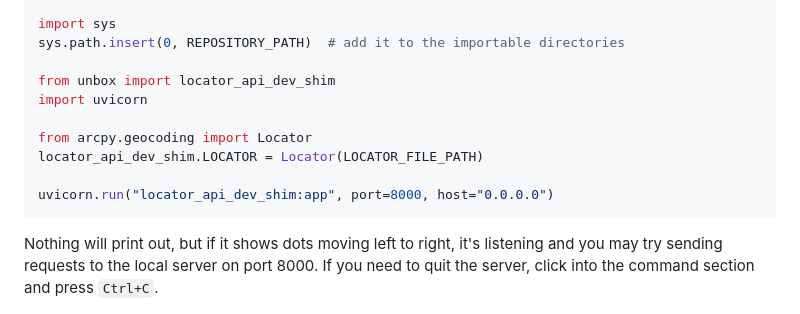
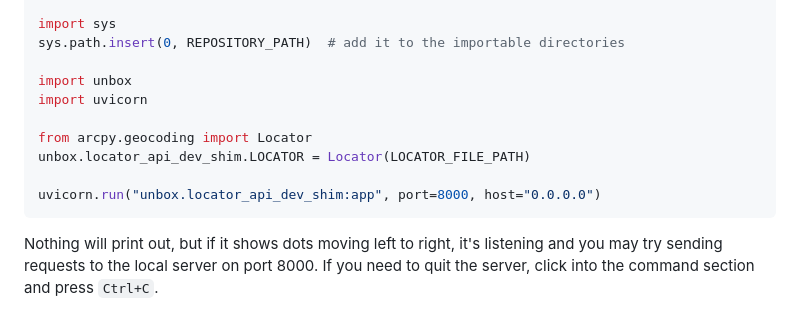
Before and after one commit to Office-of-Digital-Services/PropertyDataTools, a Markdown page: README.md, the part around the change. Drawn GitHub-style.

Commit message:
Update code in README for running shim

````diff
--- a/README.md
+++ b/README.md
@@ -89,13 +89,13 @@ LOCATOR_FILE_PATH = r"C:\Full\Path\To\Locator\File.loc"
 import sys
 sys.path.insert(0, REPOSITORY_PATH)  # add it to the importable directories
 
-from unbox import locator_api_dev_shim
+import unbox
 import uvicorn
 
 from arcpy.geocoding import Locator
-locator_api_dev_shim.LOCATOR = Locator(LOCATOR_FILE_PATH)
+unbox.locator_api_dev_shim.LOCATOR = Locator(LOCATOR_FILE_PATH)
 
-uvicorn.run("locator_api_dev_shim:app", port=8000, host="0.0.0.0")
+uvicorn.run("unbox.locator_api_dev_shim:app", port=8000, host="0.0.0.0")
 ```
 Nothing will print out, but if it shows dots moving left to right, it's listening and you may try sending requests to
 the local server on port 8000. If you need to quit the server, click into the command section and press `Ctrl+C`.
````
